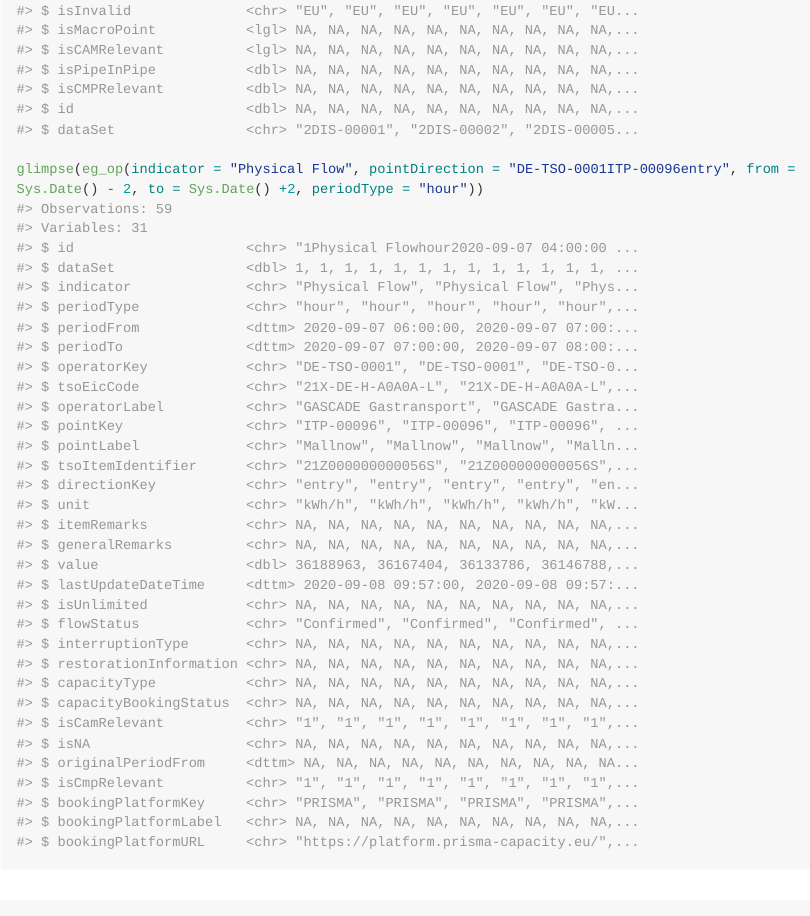
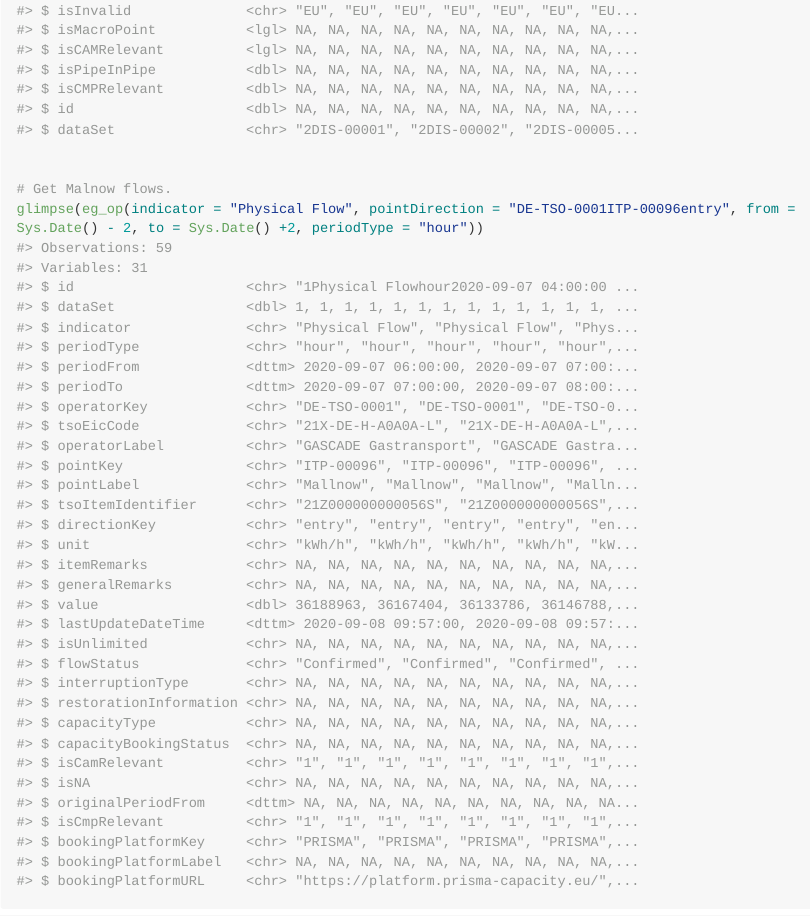
Before and after one commit to krose/entsog, an R Markdown document (README.Rmd): the page in a window 1100 px wide, from 2070 px down. The pictures show the output file README.md that the author committed with the source, drawn offline in the style of GitHub; long lines of code are wrapped.

Commit message:
Add small note.

````diff
--- a/README.Rmd
+++ b/README.Rmd
@@ -39,6 +39,8 @@ library(tidyverse)
 glimpse(eg_agg(countryKey = "DE"))
 glimpse(eg_connectionpoints())
 
+
+# Get Malnow flows.
 glimpse(eg_op(indicator = "Physical Flow", pointDirection = "DE-TSO-0001ITP-00096entry", from = Sys.Date() - 2, to = Sys.Date() +2, periodType = "hour"))
 
 ```
````
Also changed, not shown: README.md.
